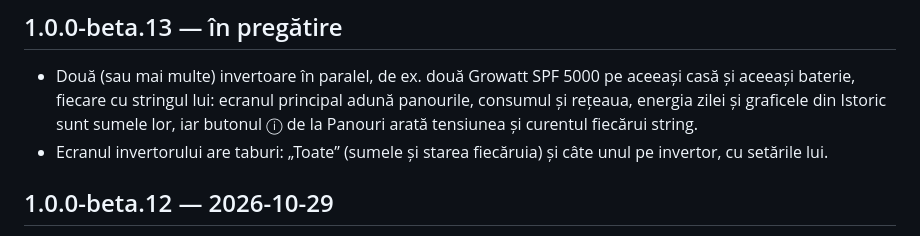
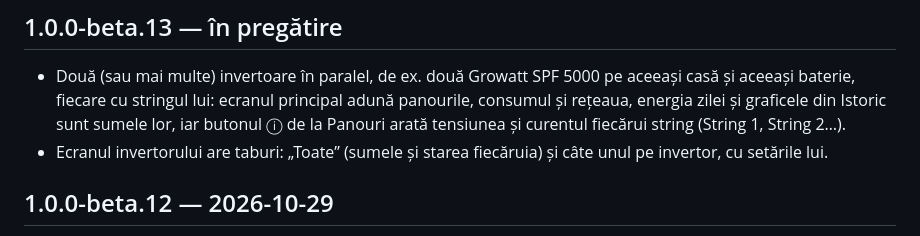
Before and after one commit to georgexy/amper, a Markdown page: CHANGELOG.md, the part around the change. Rendered like a GitHub page.

Commit message:
CHANGELOG: String 1, String 2
Co-Authored-By: Claude Opus 5.5 <noreply@anthropic.com>
Claude-Session: https://claude.ai/code/session_016Rw2skVW7PafdQSDViGTW9

```diff
--- a/CHANGELOG.md
+++ b/CHANGELOG.md
@@ -5,7 +5,7 @@ Fiecare versiune are o secțiune `## <versiune> — <dată>`; textul ei apare î
 ## 1.0.0-beta.13 — în pregătire
 - Două (sau mai multe) invertoare în paralel, de ex. două Growatt SPF 5000 pe aceeași casă și aceeași baterie, fiecare
   cu stringul lui: ecranul principal adună panourile, consumul și rețeaua, energia zilei și graficele din Istoric
-  sunt sumele lor, iar butonul ⓘ de la Panouri arată tensiunea și curentul fiecărui string.
+  sunt sumele lor, iar butonul ⓘ de la Panouri arată tensiunea și curentul fiecărui string (String 1, String 2…).
 - Ecranul invertorului are taburi: „Toate” (sumele și starea fiecăruia) și câte unul pe invertor, cu setările lui.
 
 ## 1.0.0-beta.12 — 2026-10-29
```
